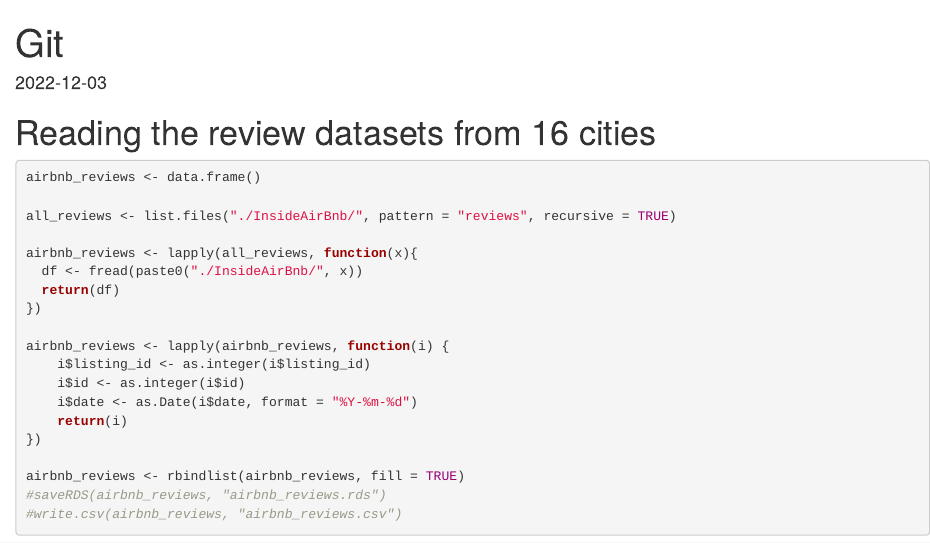
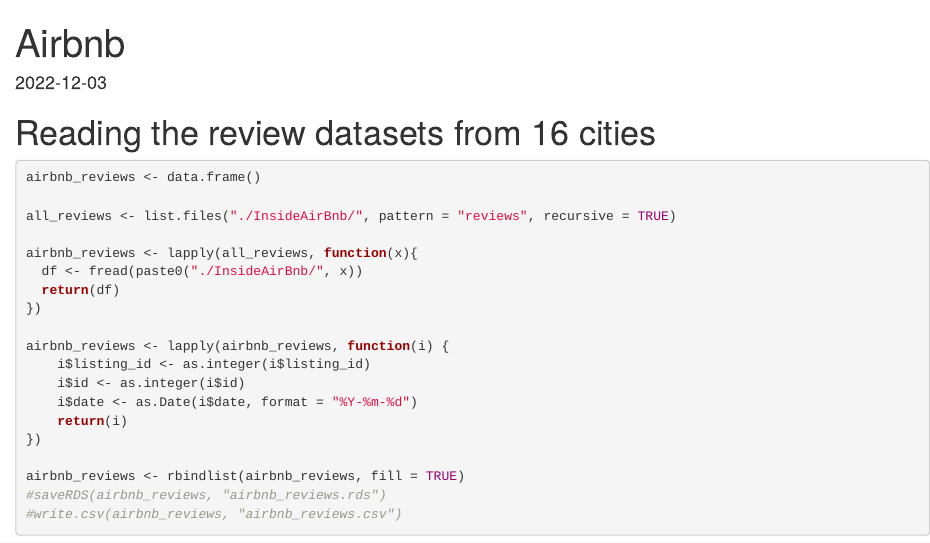
Before and after one commit to RSAKIB78/Airbnb-Text_Mining-Project-R-SQLite, an R Markdown document (Airbnb.Rmd): the page in a window 1100 px wide, from its top. Rendered offline with R 4.5, knitr and Pandoc, with nearby package versions.

Commit message:
Update Airbnb.Rmd

```diff
--- a/Airbnb.Rmd
+++ b/Airbnb.Rmd
@@ -1,5 +1,5 @@
 ---
-title: "Git"
+title: "Airbnb"
 output: html_document
 date: '2022-12-03'
 ---
```
